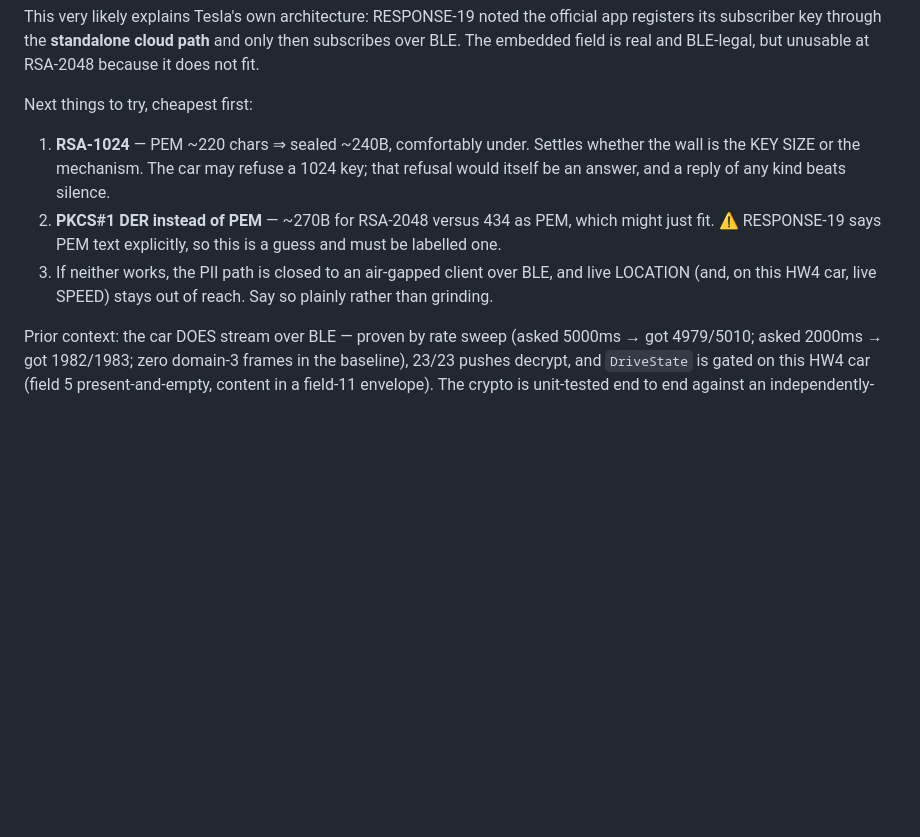
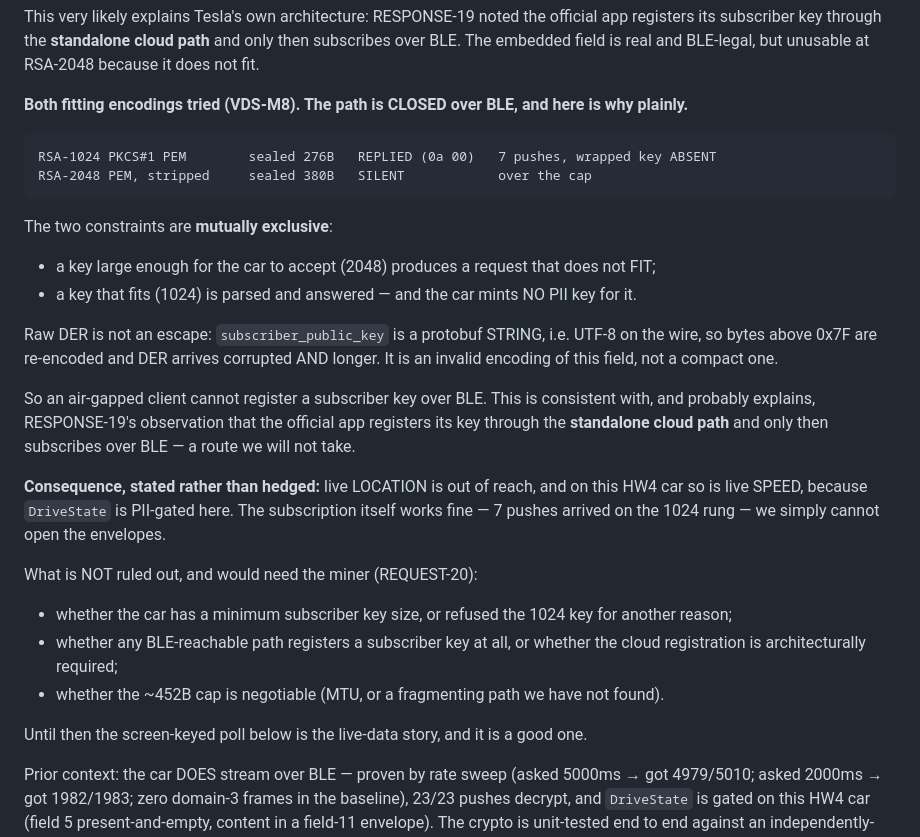
Before and after one commit to ivan-prodanov/airgapp-mobile, a Markdown page: docs/ROADMAP.md, the part around the change. GitHub-like rendering; blank space fills up the shorter version.

Commit message:
docs: the PII path is CLOSED over BLE — the two constraints exclude each other
VDS-M8, both encodings that could fit:

  RSA-1024 PKCS#1 PEM     sealed 276B  REPLIED (0a 00)  7 pushes, wrapped key ABSENT
  RSA-2048 PEM stripped   sealed 380B  SILENT           over the cap

A key large enough for the car to ACCEPT (2048) does not FIT under the 452B wire
cap; a key that FITS (1024) is parsed, answered, and the car mints no PII key for
it. Raw DER is not an escape — the field is a protobuf string, so UTF-8 mangles
and lengthens any byte above 0x7F.

So an air-gapped client cannot register a subscriber key over BLE, which is
consistent with RESPONSE-19's note that the official app registers through the
cloud and only then subscribes. Live location is out of reach, and on this HW4
car so is live speed, since DriveState is PII-gated here. The subscription itself
works — 7 pushes arrived — we just cannot open the envelopes.

Said plainly rather than ground on, as the roadmap said it would be. What is left
is a miner question (REQUEST-20): is there a minimum key size, is cloud
registration architecturally required, and is the 452B cap negotiable.

````diff
--- a/docs/ROADMAP.md
+++ b/docs/ROADMAP.md
@@ -65,14 +65,37 @@ This very likely explains Tesla's own architecture: RESPONSE-19 noted the offici
 its subscriber key through the **standalone cloud path** and only then subscribes over BLE. The
 embedded field is real and BLE-legal, but unusable at RSA-2048 because it does not fit.
 
-Next things to try, cheapest first:
-1. **RSA-1024** — PEM ~220 chars ⇒ sealed ~240B, comfortably under. Settles whether the wall is the
-   KEY SIZE or the mechanism. The car may refuse a 1024 key; that refusal would itself be an
-   answer, and a reply of any kind beats silence.
-2. **PKCS#1 DER instead of PEM** — ~270B for RSA-2048 versus 434 as PEM, which might just fit.
-   ⚠ RESPONSE-19 says PEM text explicitly, so this is a guess and must be labelled one.
-3. If neither works, the PII path is closed to an air-gapped client over BLE, and live LOCATION
-   (and, on this HW4 car, live SPEED) stays out of reach. Say so plainly rather than grinding.
+**Both fitting encodings tried (VDS-M8). The path is CLOSED over BLE, and here is why plainly.**
+
+```
+RSA-1024 PKCS#1 PEM        sealed 276B   REPLIED (0a 00)   7 pushes, wrapped key ABSENT
+RSA-2048 PEM, stripped     sealed 380B   SILENT            over the cap
+```
+
+The two constraints are **mutually exclusive**:
+
+- a key large enough for the car to accept (2048) produces a request that does not FIT;
+- a key that fits (1024) is parsed and answered — and the car mints NO PII key for it.
+
+Raw DER is not an escape: `subscriber_public_key` is a protobuf STRING, i.e. UTF-8 on the wire, so
+bytes above 0x7F are re-encoded and DER arrives corrupted AND longer. It is an invalid encoding of
+this field, not a compact one.
+
+So an air-gapped client cannot register a subscriber key over BLE. This is consistent with, and
+probably explains, RESPONSE-19's observation that the official app registers its key through the
+**standalone cloud path** and only then subscribes over BLE — a route we will not take.
+
+**Consequence, stated rather than hedged:** live LOCATION is out of reach, and on this HW4 car so
+is live SPEED, because `DriveState` is PII-gated here. The subscription itself works fine — 7
+pushes arrived on the 1024 rung — we simply cannot open the envelopes.
+
+What is NOT ruled out, and would need the miner (REQUEST-20):
+- whether the car has a minimum subscriber key size, or refused the 1024 key for another reason;
+- whether any BLE-reachable path registers a subscriber key at all, or whether the cloud
+  registration is architecturally required;
+- whether the ~452B cap is negotiable (MTU, or a fragmenting path we have not found).
+
+Until then the screen-keyed poll below is the live-data story, and it is a good one.
 
 Prior context: the car DOES stream over BLE — proven by rate sweep (asked 5000ms → got 4979/5010;
 asked 2000ms → got 1982/1983; zero domain-3 frames in the baseline), 23/23 pushes decrypt, and
````
